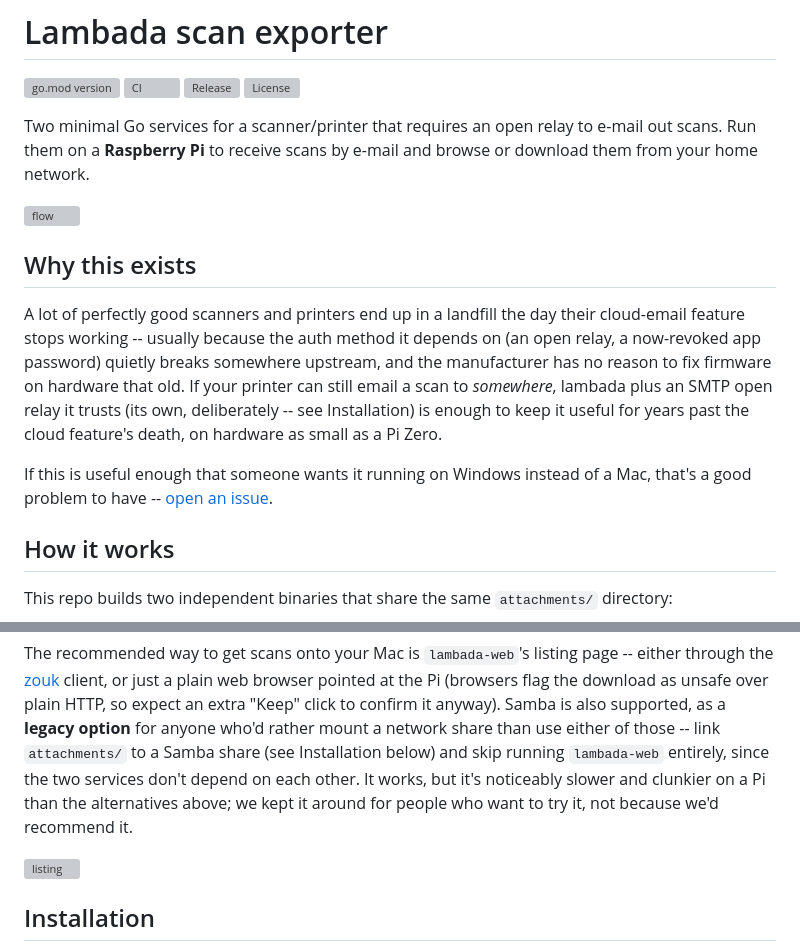
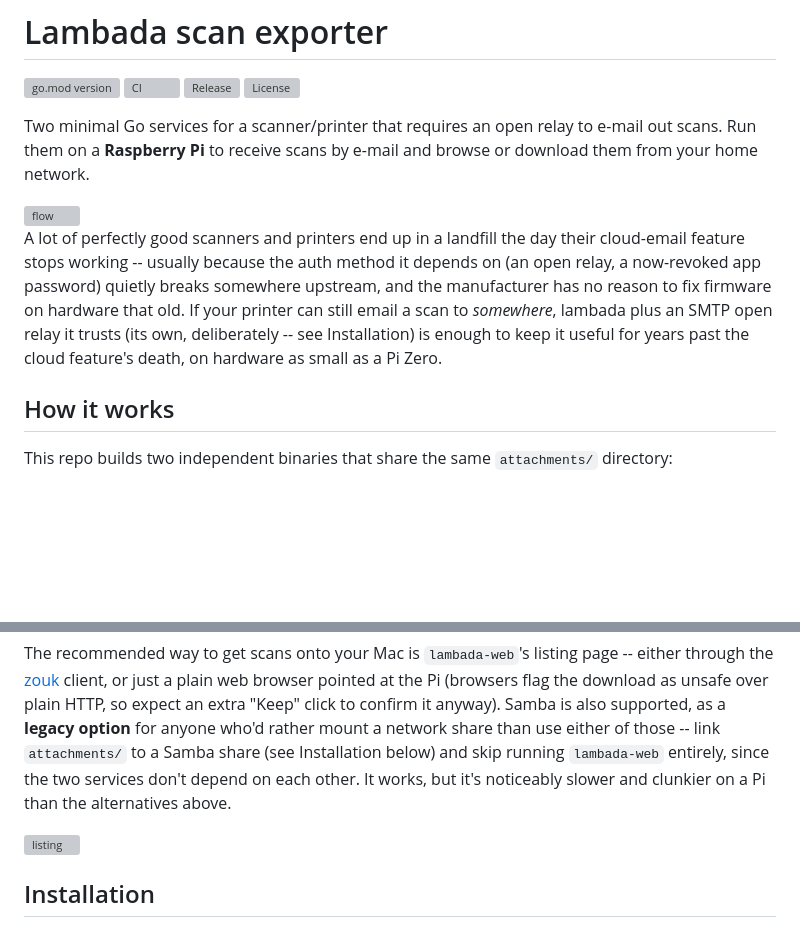
Before and after one commit to woodie/lambada, a Markdown page: README.md, 2 parts joined by grey strips. Drawn GitHub-style; blank space fills up the shorter version; grey boxes are pictures that could not be loaded.

Commit message:
Revise README by removing unnecessary sections
Removed sections discussing the existence and Windows compatibility of the project.

```diff
--- a/README.md
+++ b/README.md
@@ -11,8 +11,6 @@ and browse or download them from your home network.
 
 <img width="697" height="358" alt="flow" src="https://github.com/user-attachments/assets/3844ed47-9741-4017-afd2-7c778b765d1a" />
 
-## Why this exists
-
 A lot of perfectly good scanners and printers end up in a landfill the
 day their cloud-email feature stops working -- usually because the auth
 method it depends on (an open relay, a now-revoked app password) quietly
@@ -21,10 +19,6 @@ firmware on hardware that old. If your printer can still email a scan
 to *somewhere*, lambada plus an SMTP open relay it trusts (its own,
 deliberately -- see Installation) is enough to keep it useful for years
 past the cloud feature's death, on hardware as small as a Pi Zero.
-
-If this is useful enough that someone wants it running on Windows
-instead of a Mac, that's a good problem to have -- [open an
-issue](https://github.com/woodie/zouk/issues).
 
 ## How it works
 
@@ -52,8 +46,7 @@ option** for anyone who'd rather mount a network share than use either
 of those -- link `attachments/` to a Samba share (see Installation
 below) and skip running `lambada-web` entirely, since the two services
 don't depend on each other. It works, but it's noticeably slower and
-clunkier on a Pi than the alternatives above; we kept it around for
-people who want to try it, not because we'd recommend it.
+clunkier on a Pi than the alternatives above.
 
 <img width="292" height="181" alt="listing" src="https://github.com/user-attachments/assets/5c7a480d-249d-4637-ae91-e07db638f35b" />
 
```
